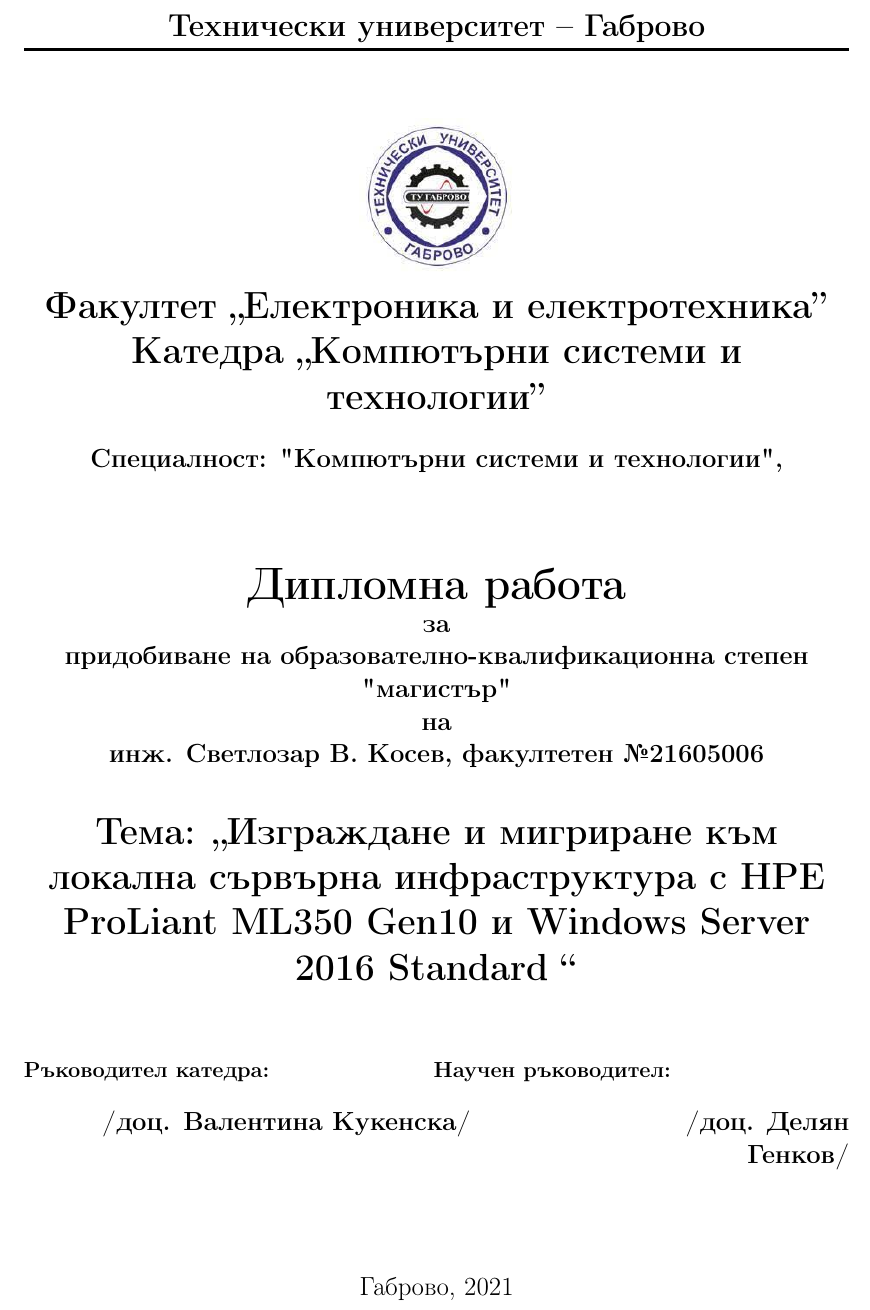
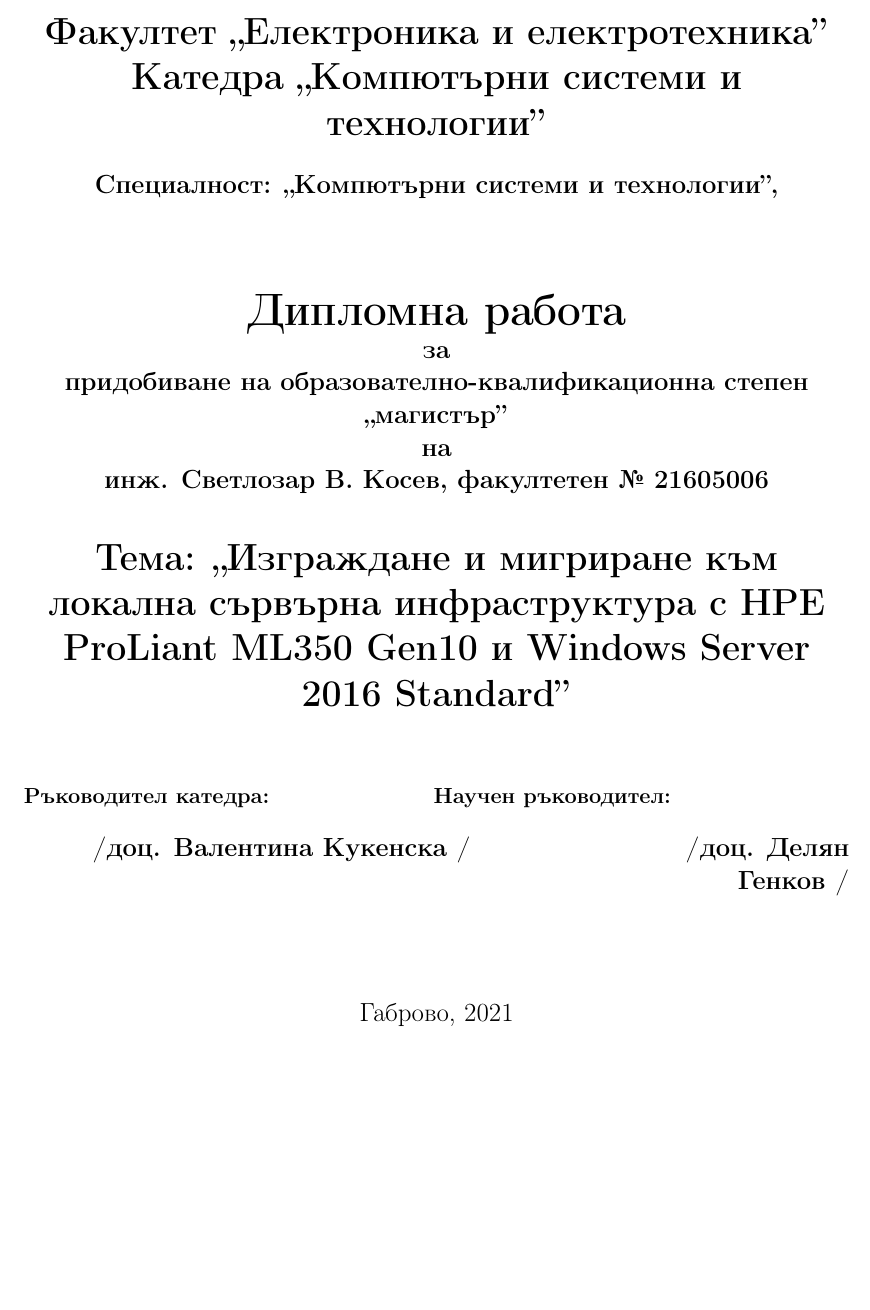
Before and after one commit to svetlyobg/LaTeX-Masters-Thesis, a LaTeX thesis (Masters Thesis.tex): part of page 1 of 11, cut at the place of the change, the shorter picture padded with empty space. Compiled offline with pdfLaTeX.

Commit message:
still troubleshooting page numbering on the fist page

```diff
--- a/Masters Thesis.tex
+++ b/Masters Thesis.tex
@@ -74,41 +70,7 @@
 \begin{document}
 	%	\pagestyle{body}
 
-	\title{}
-	\date{\vspace{-18ex}}
-	\maketitle
 
-	\thispagestyle{titlepage}
-	\begin{center}
-		{\includegraphics[width=3cm]{images/logo.jpg}\\
-			\huge{\textbf{Факултет „Електроника и електротехника”}}\\
-			\huge{\textbf{Катедра „Компютърни системи и технологии”}}\\
-			\vspace*{0.5cm}
-			\Large{\textbf{Специалност: "Компютърни системи и технологии",}}\\
-			%\Large{\textbf{Магистърска програма по "Метеорология"}}\\
-			\vspace*{1.5cm}
-			\Huge{\textbf{Дипломна работа}}\\
-			\Large{\textbf{за}}\\
-			\Large{\textbf{придобиване на образователно-квалификационна степен "магистър"}}\\
-			\Large{\textbf{на}}\\
-			\Large{\textbf{инж. Светлозар В. Косев, факултетен \textnumero 21605006}}\\
-			\vspace*{0.7cm}
-			%    \Huge{\textbf{Тема: „Изграждане и мигриране към локална сървърна инфраструктура с HPE ProLiant ML350 Gen10 и Windows Server 2016 Standard “}}\\
-			\huge{\textbf{Тема: „Изграждане и мигриране към локална сървърна инфраструктура с HPE ProLiant ML350 Gen10 и Windows Server 2016 Standard “}}\\
-			\vspace*{1cm}
-			\begin{flushleft}
-				\large{\textbf{Ръководител катедра:}}\hspace{3cm} \large{\textbf{Научен ръководител:}}
-			\end{flushleft}
-			\begin{flushright}
-				% Change the \hspace argument depending of the names length.
-				\Large{\textbf{/доц. Валентина Кукенска/}}\hspace{4cm} \Large{\textbf{/доц. Делян Генков/}}
-			\end{flushright}
-			%\begin{flushleft}
-			% \Large{\textbf{Консултант:}}\\
-			%\hspace{5cm}\Large{\textbf{/Eжко Бежко/}}
-			%\end{flushleft}
-			\vspace*{1.7cm}
-			\Large{Габрово, 2021}
-		}
-	\end{center}
+	\include{chapters/Thesis Title Page}
+
 	\newpage
```
Also changed, not shown: abstract/Introduction.tex (+2 -2 lines), chapters/Thesis Title Page.tex (added, +35 -0 lines), Masters Thesis.pdf, Masters Thesis.tex (65 more changed lines), 5 other files. Lines whose indentation alone changed are shown as unchanged.
